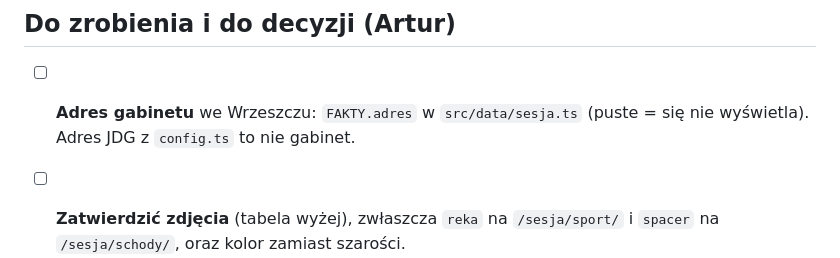
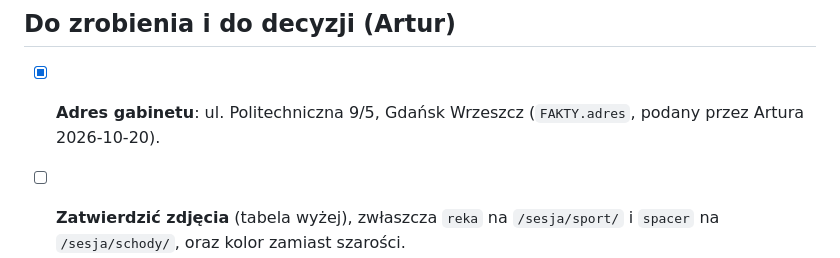
Before and after one commit to achru/arturporusza, a Markdown page: docs/sesja-landing.md, the part around the change. GitHub-like rendering.

Commit message:
docs: adres gabinetu odhaczony
Co-Authored-By: Claude Opus 5.5 <noreply@anthropic.com>

```diff
--- a/docs/sesja-landing.md
+++ b/docs/sesja-landing.md
@@ -168,7 +168,7 @@ Opisane w DESIGN.md › „Surface exception: /sesja” i w PRODUCT.md: kolorowe
 
 ## Do zrobienia i do decyzji (Artur)
 
-- [ ] **Adres gabinetu** we Wrzeszczu: `FAKTY.adres` w `src/data/sesja.ts` (puste = się nie wyświetla). Adres JDG z `config.ts` to nie gabinet.
+- [x] **Adres gabinetu**: ul. Politechniczna 9/5, Gdańsk Wrzeszcz (`FAKTY.adres`, podany przez Artura 2026-10-20).
 - [ ] **Zatwierdzić zdjęcia** (tabela wyżej), zwłaszcza `reka` na `/sesja/sport/` i `spacer` na `/sesja/schody/`, oraz kolor zamiast szarości.
 - [ ] **Zatwierdzić skróty opinii** (Tomasz, Andrzej, Dariusz) i to, że są pokazane z imieniem i miesiącem.
 - [ ] **Pracownia**: endpoint i parametr `termin` według kontraktu wyżej, CORS dla arturporusza.pl, opcjonalnie zapis `zrodlo`. Do tego czasu strona działa w stanie „błąd”.
```
